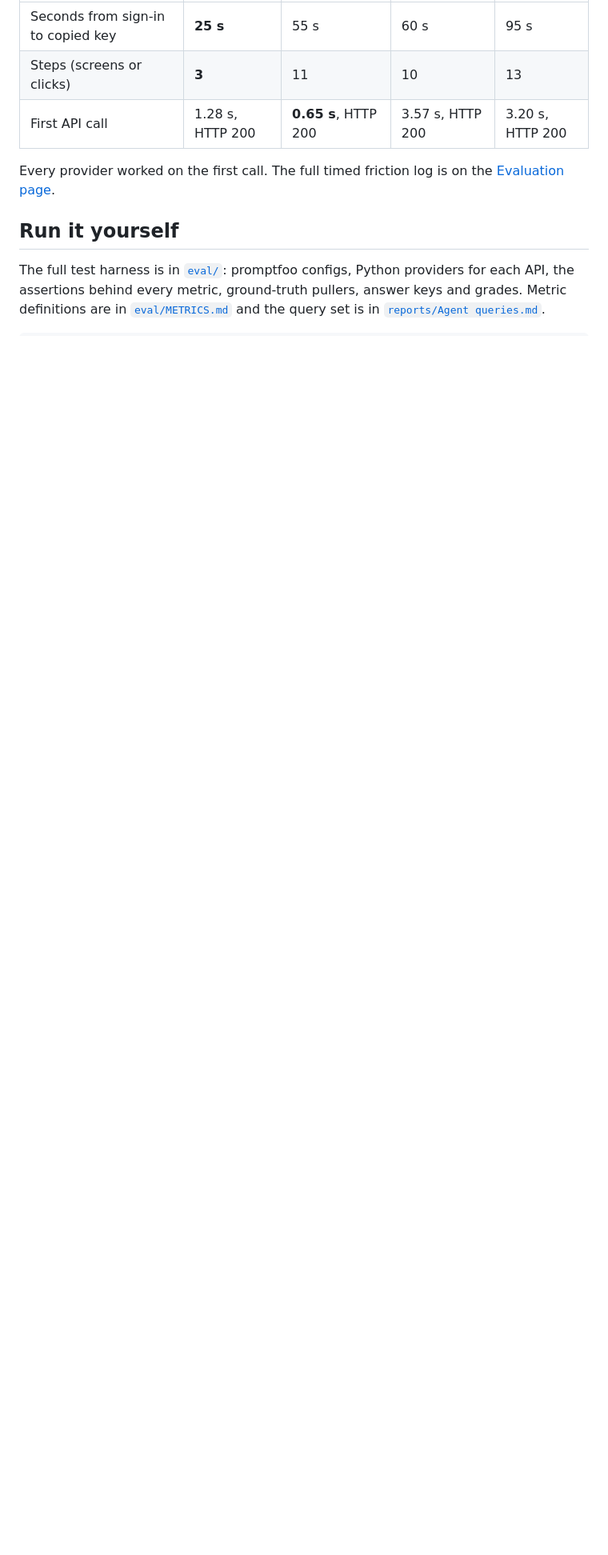
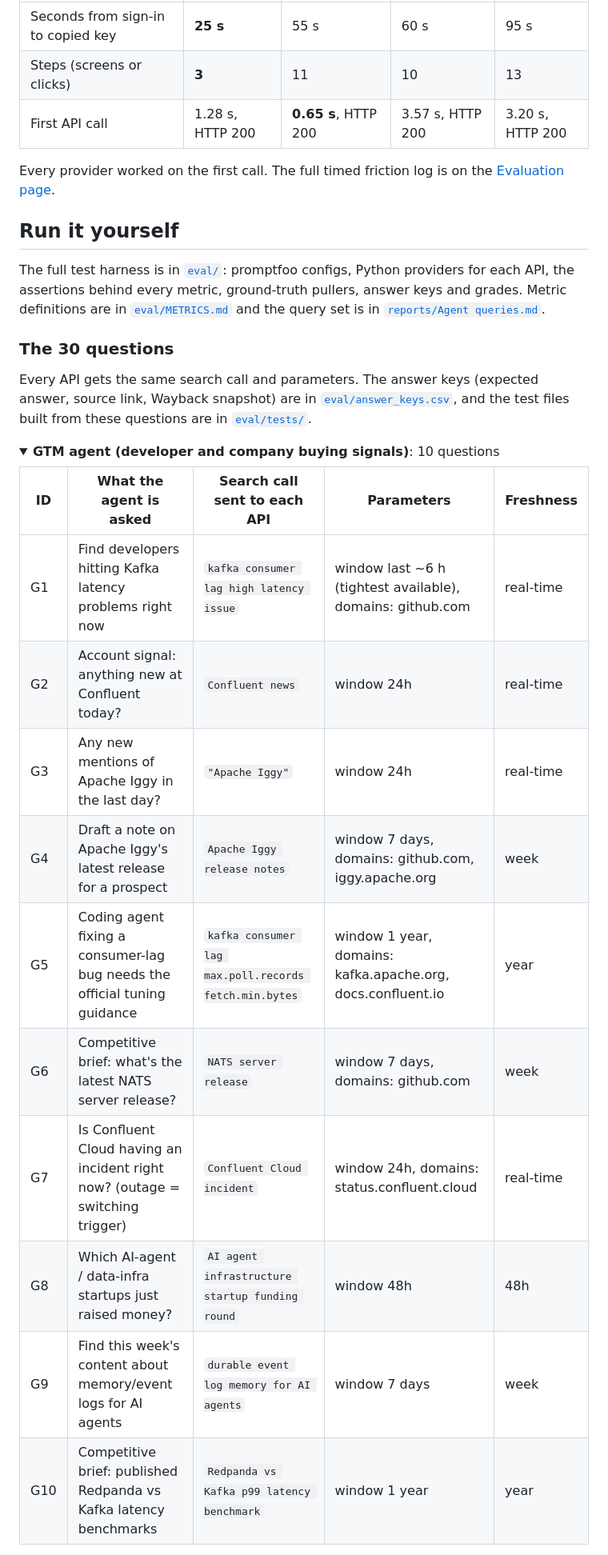
Before and after one commit to psinglap/websearch-api-eval, a Markdown page: README.md, the part around one of its changes. Shown at 80% size. Rendered like a GitHub page; folded sections open; blank space fills up the shorter version.

```diff
--- a/README.md
+++ b/README.md
@@ -125,3 +125,22 @@ Every provider worked on the first call. The full timed friction log is on the [
 
 The full test harness is in [`eval/`](eval/): promptfoo configs, Python providers for each API, the assertions behind every metric, ground-truth pullers, answer keys and grades. Metric definitions are in [`eval/METRICS.md`](eval/METRICS.md) and the query set is in [`reports/Agent queries.md`](reports/Agent%20queries.md).
 
+### The 30 questions
+
+Every API gets the same search call and parameters. The answer keys (expected answer, source link, Wayback snapshot) are in [`eval/answer_keys.csv`](eval/answer_keys.csv), and the test files built from these questions are in [`eval/tests/`](eval/tests/).
+
+<details><summary><b>GTM agent (developer and company buying signals)</b>: 10 questions</summary>
+
+| ID | What the agent is asked | Search call sent to each API | Parameters | Freshness |
+|---|---|---|---|---|
+| G1 | Find developers hitting Kafka latency problems right now | `kafka consumer lag high latency issue` | window last ~6 h (tightest available), domains: github.com | real-time |
+| G2 | Account signal: anything new at Confluent today? | `Confluent news` | window 24h | real-time |
+| G3 | Any new mentions of Apache Iggy in the last day? | `"Apache Iggy"` | window 24h | real-time |
+| G4 | Draft a note on Apache Iggy's latest release for a prospect | `Apache Iggy release notes` | window 7 days, domains: github.com, iggy.apache.org | week |
+| G5 | Coding agent fixing a consumer-lag bug needs the official tuning guidance | `kafka consumer lag max.poll.records fetch.min.bytes` | window 1 year, domains: kafka.apache.org, docs.confluent.io | year |
+| G6 | Competitive brief: what's the latest NATS server release? | `NATS server release` | window 7 days, domains: github.com | week |
+| G7 | Is Confluent Cloud having an incident right now? (outage = switching trigger) | `Confluent Cloud incident` | window 24h, domains: status.confluent.cloud | real-time |
+| G8 | Which AI-agent / data-infra startups just raised money? | `AI agent infrastructure startup funding round` | window 48h | 48h |
+| G9 | Find this week's content about memory/event logs for AI agents | `durable event log memory for AI agents` | window 7 days | week |
+| G10 | Competitive brief: published Redpanda vs Kafka latency benchmarks | `Redpanda vs Kafka p99 latency benchmark` | window 1 year | year |
+
```
Also changed, not shown: other parts of README.md (+38 -0 lines).
